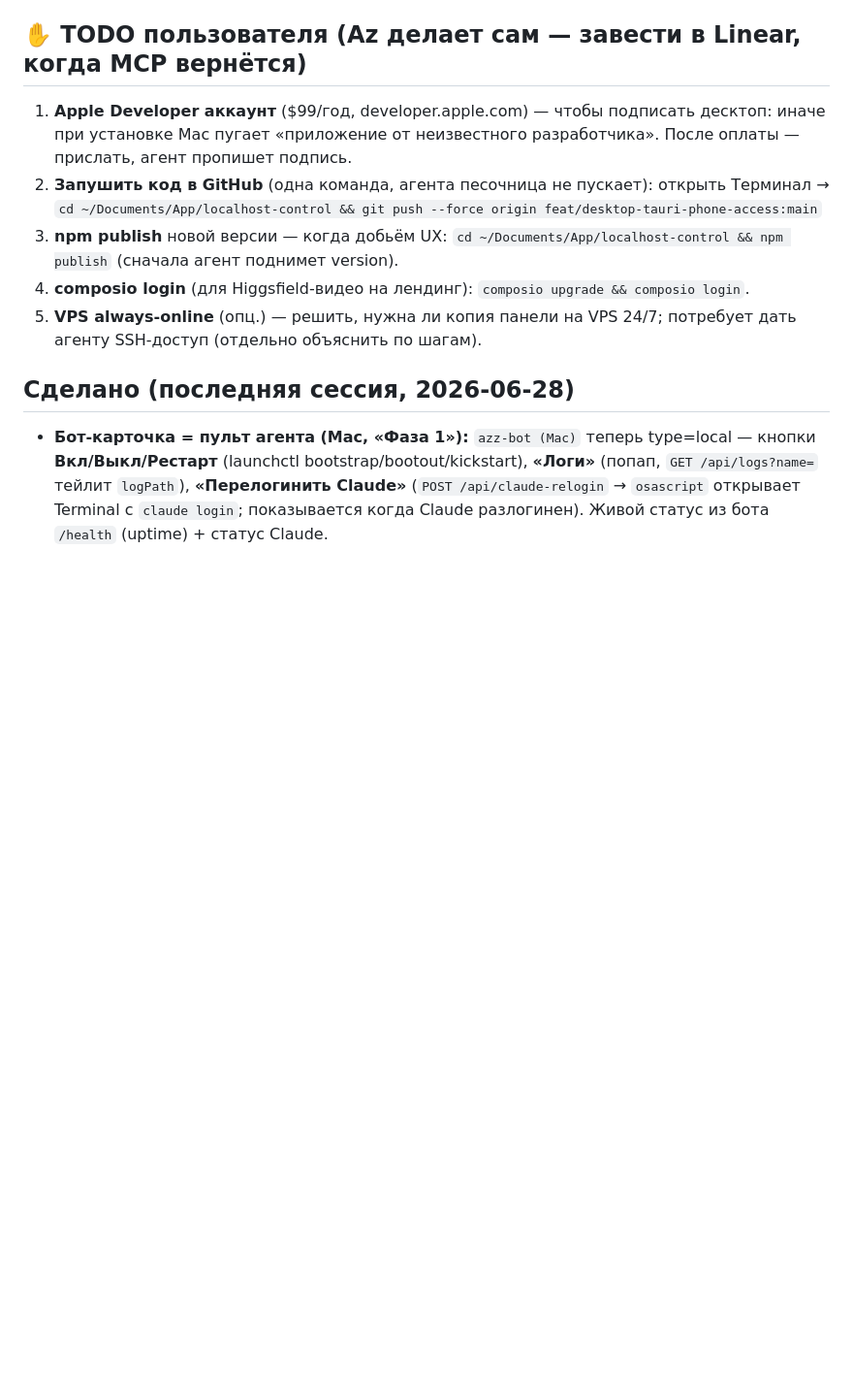
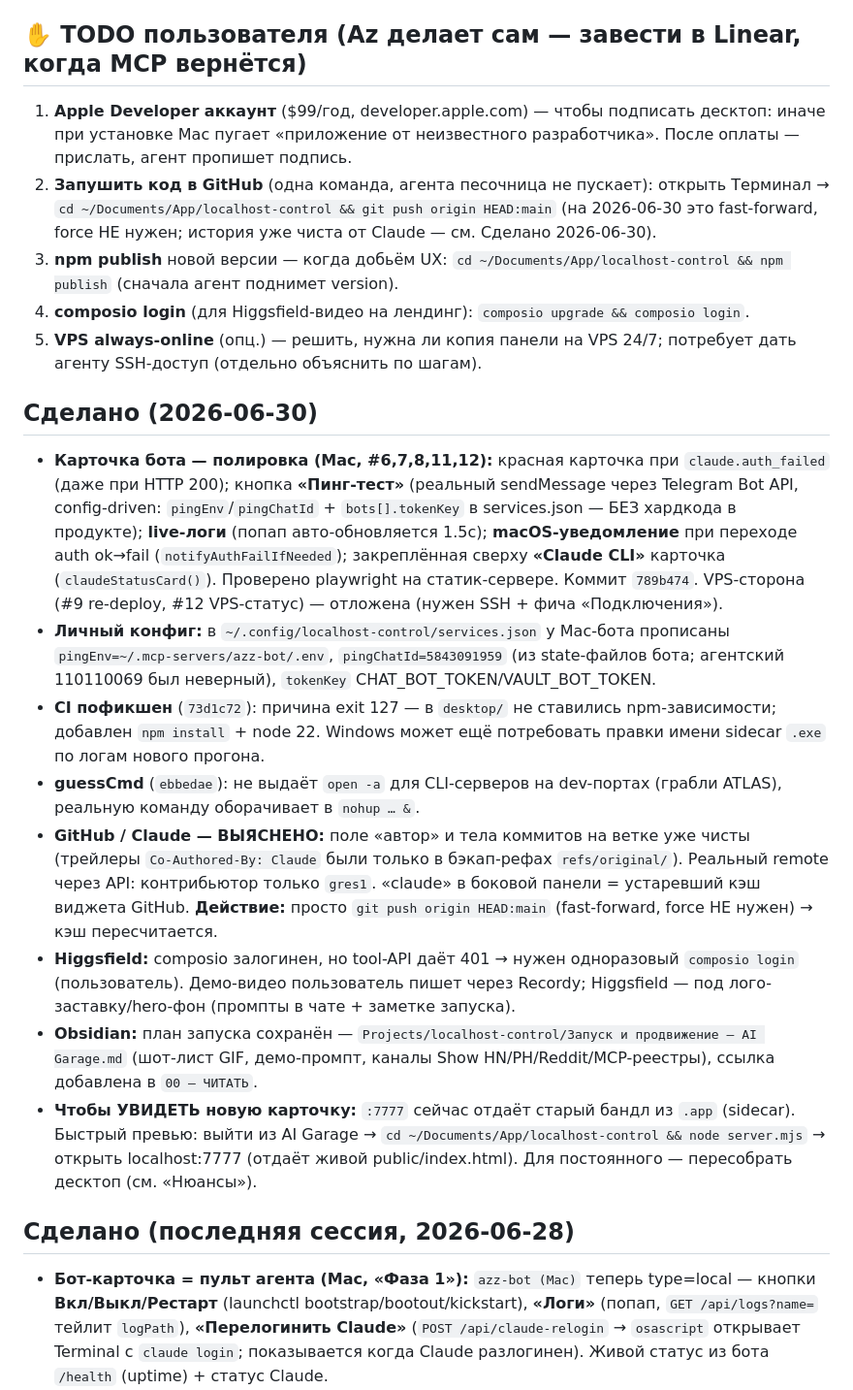
Before and after one commit to gres1/ai-garage, a Markdown page: docs/HANDOFF.md, the part around the change. Shown at 97% size. Drawn GitHub-style; blank space fills up the shorter version.

Commit message:
docs: HANDOFF — bot card polish, CI fix, git/claude clarified, launch plan

```diff
--- a/docs/HANDOFF.md
+++ b/docs/HANDOFF.md
@@ -22,10 +22,20 @@
 ## ✋ TODO пользователя (Az делает сам — завести в Linear, когда MCP вернётся)
 1. **Apple Developer аккаунт** ($99/год, developer.apple.com) — чтобы подписать десктоп: иначе при установке Mac пугает «приложение от неизвестного разработчика». После оплаты — прислать, агент пропишет подпись.
 2. **Запушить код в GitHub** (одна команда, агента песочница не пускает): открыть Терминал →
-   `cd ~/Documents/App/localhost-control && git push --force origin feat/desktop-tauri-phone-access:main`
+   `cd ~/Documents/App/localhost-control && git push origin HEAD:main` (на 2026-06-30 это fast-forward, force НЕ нужен; история уже чиста от Claude — см. Сделано 2026-06-30).
 3. **npm publish** новой версии — когда добьём UX: `cd ~/Documents/App/localhost-control && npm publish` (сначала агент поднимет version).
 4. **composio login** (для Higgsfield-видео на лендинг): `composio upgrade && composio login`.
 5. **VPS always-online** (опц.) — решить, нужна ли копия панели на VPS 24/7; потребует дать агенту SSH-доступ (отдельно объяснить по шагам).
+
+## Сделано (2026-06-30)
+- **Карточка бота — полировка (Mac, #6,7,8,11,12):** красная карточка при `claude.auth_failed` (даже при HTTP 200); кнопка **«Пинг-тест»** (реальный sendMessage через Telegram Bot API, config-driven: `pingEnv`/`pingChatId` + `bots[].tokenKey` в services.json — БЕЗ хардкода в продукте); **live-логи** (попап авто-обновляется 1.5с); **macOS-уведомление** при переходе auth ok→fail (`notifyAuthFailIfNeeded`); закреплённая сверху **«Claude CLI»** карточка (`claudeStatusCard()`). Проверено playwright на статик-сервере. Коммит `789b474`. VPS-сторона (#9 re-deploy, #12 VPS-статус) — отложена (нужен SSH + фича «Подключения»).
+- **Личный конфиг:** в `~/.config/localhost-control/services.json` у Mac-бота прописаны `pingEnv=~/.mcp-servers/azz-bot/.env`, `pingChatId=5843091959` (из state-файлов бота; агентский 110110069 был неверный), `tokenKey` CHAT_BOT_TOKEN/VAULT_BOT_TOKEN.
+- **CI пофикшен** (`73d1c72`): причина exit 127 — в `desktop/` не ставились npm-зависимости; добавлен `npm install` + node 22. Windows может ещё потребовать правки имени sidecar `.exe` по логам нового прогона.
+- **guessCmd** (`ebbedae`): не выдаёт `open -a` для CLI-серверов на dev-портах (грабли ATLAS), реальную команду оборачивает в `nohup … &`.
+- **GitHub / Claude — ВЫЯСНЕНО:** поле «автор» и тела коммитов на ветке уже чисты (трейлеры `Co-Authored-By: Claude` были только в бэкап-рефах `refs/original/`). Реальный remote через API: контрибьютор только `gres1`. «claude» в боковой панели = устаревший кэш виджета GitHub. **Действие:** просто `git push origin HEAD:main` (fast-forward, force НЕ нужен) → кэш пересчитается.
+- **Higgsfield:** composio залогинен, но tool-API даёт 401 → нужен одноразовый `composio login` (пользователь). Демо-видео пользователь пишет через Recordy; Higgsfield — под лого-заставку/hero-фон (промпты в чате + заметке запуска).
+- **Obsidian:** план запуска сохранён — `Projects/localhost-control/Запуск и продвижение — AI Garage.md` (шот-лист GIF, демо-промпт, каналы Show HN/PH/Reddit/MCP-реестры), ссылка добавлена в `00 — ЧИТАТЬ`.
+- **Чтобы УВИДЕТЬ новую карточку:** `:7777` сейчас отдаёт старый бандл из `.app` (sidecar). Быстрый превью: выйти из AI Garage → `cd ~/Documents/App/localhost-control && node server.mjs` → открыть localhost:7777 (отдаёт живой public/index.html). Для постоянного — пересобрать десктоп (см. «Нюансы»).
 
 ## Сделано (последняя сессия, 2026-06-28)
 - **Бот-карточка = пульт агента (Mac, «Фаза 1»):** `azz-bot (Mac)` теперь type=local — кнопки **Вкл/Выкл/Рестарт** (launchctl bootstrap/bootout/kickstart), **«Логи»** (попап, `GET /api/logs?name=` тейлит `logPath`), **«Перелогинить Claude»** (`POST /api/claude-relogin` → `osascript` открывает Terminal с `claude login`; показывается когда Claude разлогинен). Живой статус из бота `/health` (uptime) + статус Claude.
```
